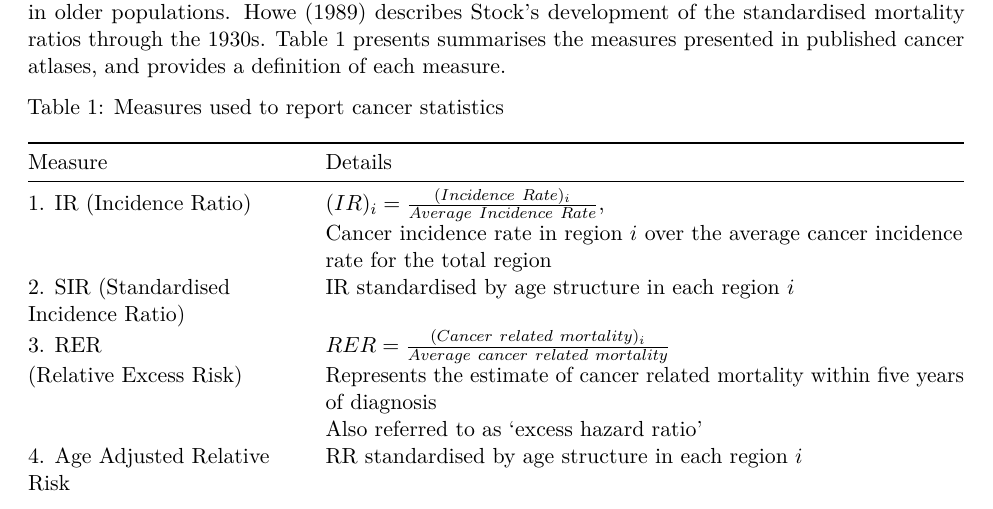
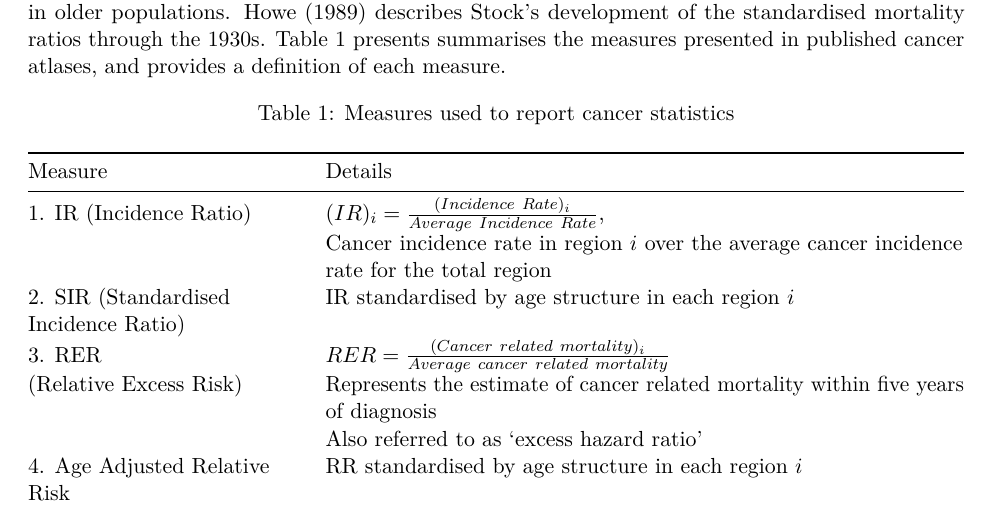
Before and after one commit to srkobakian/review, an R Markdown document (review_article.Rmd): part of page 3 of 12, cut so that both start at the same text. Rendered offline with R 4.5, knitr and Pandoc, then LaTeX, with nearby package versions.

Commit message:
Referencing tables

```diff
--- a/review_article.Rmd
+++ b/review_article.Rmd
@@ -103,10 +103,9 @@ These atlases were key to developing hypotheses regarding areas with unusually h
 <!-- Measures reported in cancer atlases -->
 Almost 100 years of cancer mapping in the United States and the United Kingdom has seen increased effectiveness in the presentation cancer statistics.
 Mortality rates are now often presented as relative rates of risk across the population, and age adjusted to correct for the higher prevalence of cancers in older populations.
-Howe [-@HEDP] describes Stock's development of the standardised mortality ratios through the 1930s. Table 1 presents summarises the measures presented in published cancer atlases, and provides a definition of each measure.
+Howe [-@HEDP] describes Stock's development of the standardised mortality ratios through the 1930s. Table \ref{measures} presents summarises the measures presented in published cancer atlases, and provides a definition of each measure.
 
-<!-- ??? Table tags-->
-Table 1: Measures used to report cancer statistics
+Table: \label{measures} Measures used to report cancer statistics
 
 |Measure |Details|
 |:--------------------|:------------------------------------------------|
```
Also changed, not shown: review_article.pdf, review_article.Rmd (3 more changed lines).
